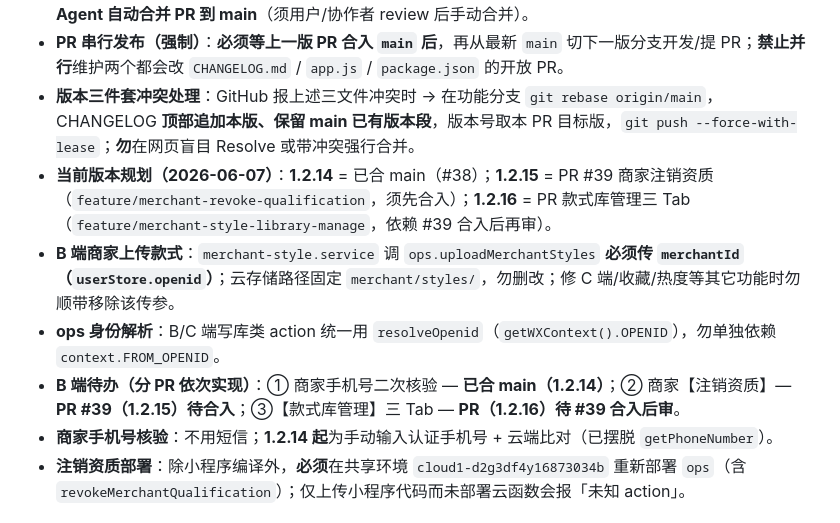
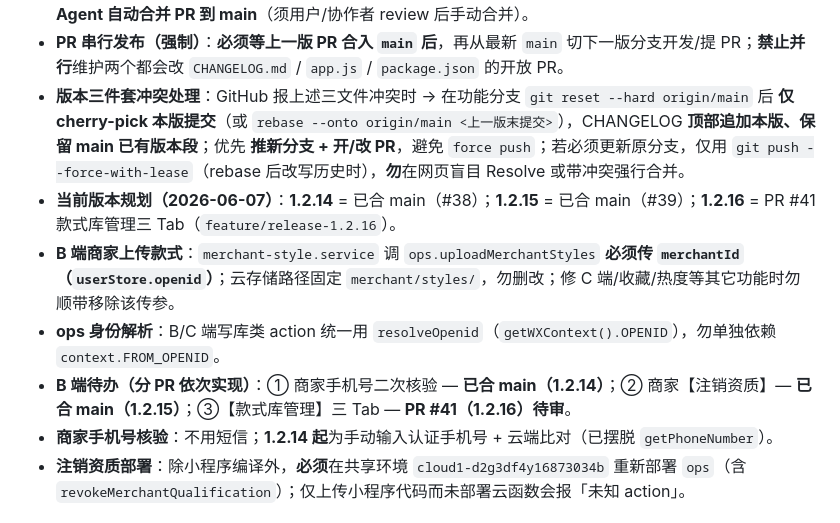
Before and after one commit to Icarus-2001/nailmirror-v1.0.3-20260527, a Markdown page: AGENTS.md, the part around the change. GitHub-like rendering.

Commit message:
docs: AGENTS 补充冲突处理优先 cherry-pick 新分支，更新 1.2.16 PR 指向
Co-authored-by: Cursor <cursoragent@cursor.com>

```diff
--- a/AGENTS.md
+++ b/AGENTS.md
@@ -14,11 +14,11 @@
 - **CHANGELOG 写入时机**：只有用户**明确要求**写 CHANGELOG 时才能写；功能未验收前不主动写 CHANGELOG/docs，用户验证通过且明确说要写时再补。
 - **PR 与版本号**：**一个 PR 对应一个 CHANGELOG 版本**；功能未验收、用户未确认前**不要主动提 PR**；**禁止 Agent 自动合并 PR 到 main**（须用户/协作者 review 后手动合并）。
 - **PR 串行发布（强制）**：**必须等上一版 PR 合入 `main` 后**，再从最新 `main` 切下一版分支开发/提 PR；**禁止并行**维护两个都会改 `CHANGELOG.md` / `app.js` / `package.json` 的开放 PR。
-- **版本三件套冲突处理**：GitHub 报上述三文件冲突时 → 在功能分支 `git rebase origin/main`，CHANGELOG **顶部追加本版、保留 main 已有版本段**，版本号取本 PR 目标版，`git push --force-with-lease`；**勿**在网页盲目 Resolve 或带冲突强行合并。
-- **当前版本规划（2026-06-07）**：**1.2.14** = 已合 main（#38）；**1.2.15** = PR #39 商家注销资质（`feature/merchant-revoke-qualification`，须先合入）；**1.2.16** = PR 款式库管理三 Tab（`feature/merchant-style-library-manage`，依赖 #39 合入后再审）。
+- **版本三件套冲突处理**：GitHub 报上述三文件冲突时 → 在功能分支 `git reset --hard origin/main` 后 **仅 cherry-pick 本版提交**（或 `rebase --onto origin/main <上一版末提交>`），CHANGELOG **顶部追加本版、保留 main 已有版本段**；优先 **推新分支 + 开/改 PR**，避免 `force push`；若必须更新原分支，仅用 `git push --force-with-lease`（rebase 后改写历史时），**勿**在网页盲目 Resolve 或带冲突强行合并。
+- **当前版本规划（2026-06-07）**：**1.2.14** = 已合 main（#38）；**1.2.15** = 已合 main（#39）；**1.2.16** = PR #41 款式库管理三 Tab（`feature/release-1.2.16`）。
 - **B 端商家上传款式**：`merchant-style.service` 调 `ops.uploadMerchantStyles` **必须传 `merchantId`（`userStore.openid`）**；云存储路径固定 `merchant/styles/`，勿删改；修 C 端/收藏/热度等其它功能时勿顺带移除该传参。
 - **ops 身份解析**：B/C 端写库类 action 统一用 `resolveOpenid`（`getWXContext().OPENID`），勿单独依赖 `context.FROM_OPENID`。
-- **B 端待办（分 PR 依次实现）**：① 商家手机号二次核验 — **已合 main（1.2.14）**；② 商家【注销资质】— **PR #39（1.2.15）待合入**；③【款式库管理】三 Tab — **PR（1.2.16）待 #39 合入后审**。
+- **B 端待办（分 PR 依次实现）**：① 商家手机号二次核验 — **已合 main（1.2.14）**；② 商家【注销资质】— **已合 main（1.2.15）**；③【款式库管理】三 Tab — **PR #41（1.2.16）待审**。
 - **商家手机号核验**：不用短信；**1.2.14 起**为手动输入认证手机号 + 云端比对（已摆脱 `getPhoneNumber`）。
 - **注销资质部署**：除小程序编译外，**必须**在共享环境 `cloud1-d2g3df4y16873034b` 重新部署 `ops`（含 `revokeMerchantQualification`）；仅上传小程序代码而未部署云函数会报「未知 action」。
 
```
